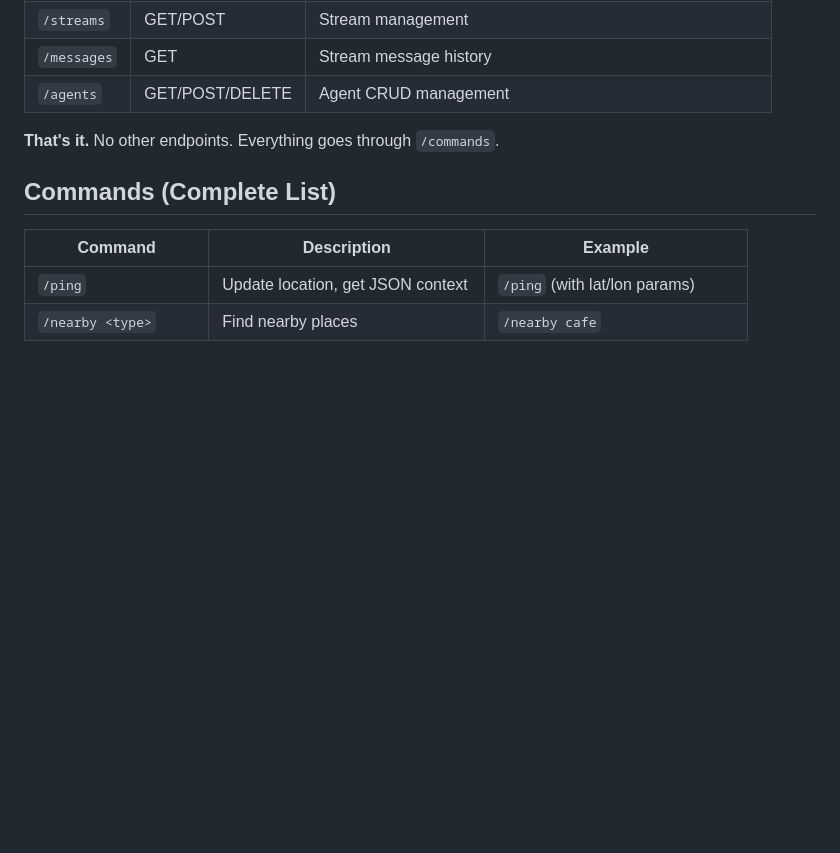
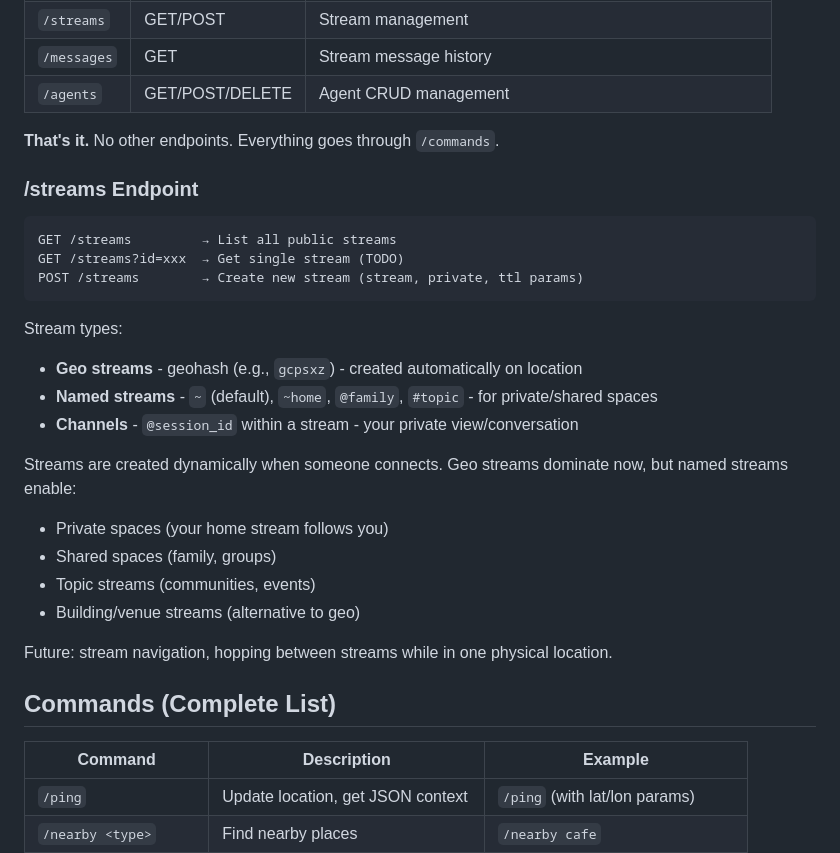
Before and after one commit to asim/malten, a Markdown page: claude.md, the part around the change. Rendered like a GitHub page; blank space fills up the shorter version.

Commit message:
Document /streams endpoint and stream types

````diff
--- a/claude.md
+++ b/claude.md
@@ -130,6 +130,27 @@ Messages are the primitive. Format is presentation:
 | `/agents` | GET/POST/DELETE | Agent CRUD management |
 
 **That's it.** No other endpoints. Everything goes through `/commands`.
+
+### /streams Endpoint
+
+```
+GET /streams         → List all public streams
+GET /streams?id=xxx  → Get single stream (TODO)
+POST /streams        → Create new stream (stream, private, ttl params)
+```
+
+Stream types:
+- **Geo streams** - geohash (e.g., `gcpsxz`) - created automatically on location
+- **Named streams** - `~` (default), `~home`, `@family`, `#topic` - for private/shared spaces
+- **Channels** - `@session_id` within a stream - your private view/conversation
+
+Streams are created dynamically when someone connects. Geo streams dominate now, but named streams enable:
+- Private spaces (your home stream follows you)
+- Shared spaces (family, groups)
+- Topic streams (communities, events)
+- Building/venue streams (alternative to geo)
+
+Future: stream navigation, hopping between streams while in one physical location.
 
 ## Commands (Complete List)
 
````
